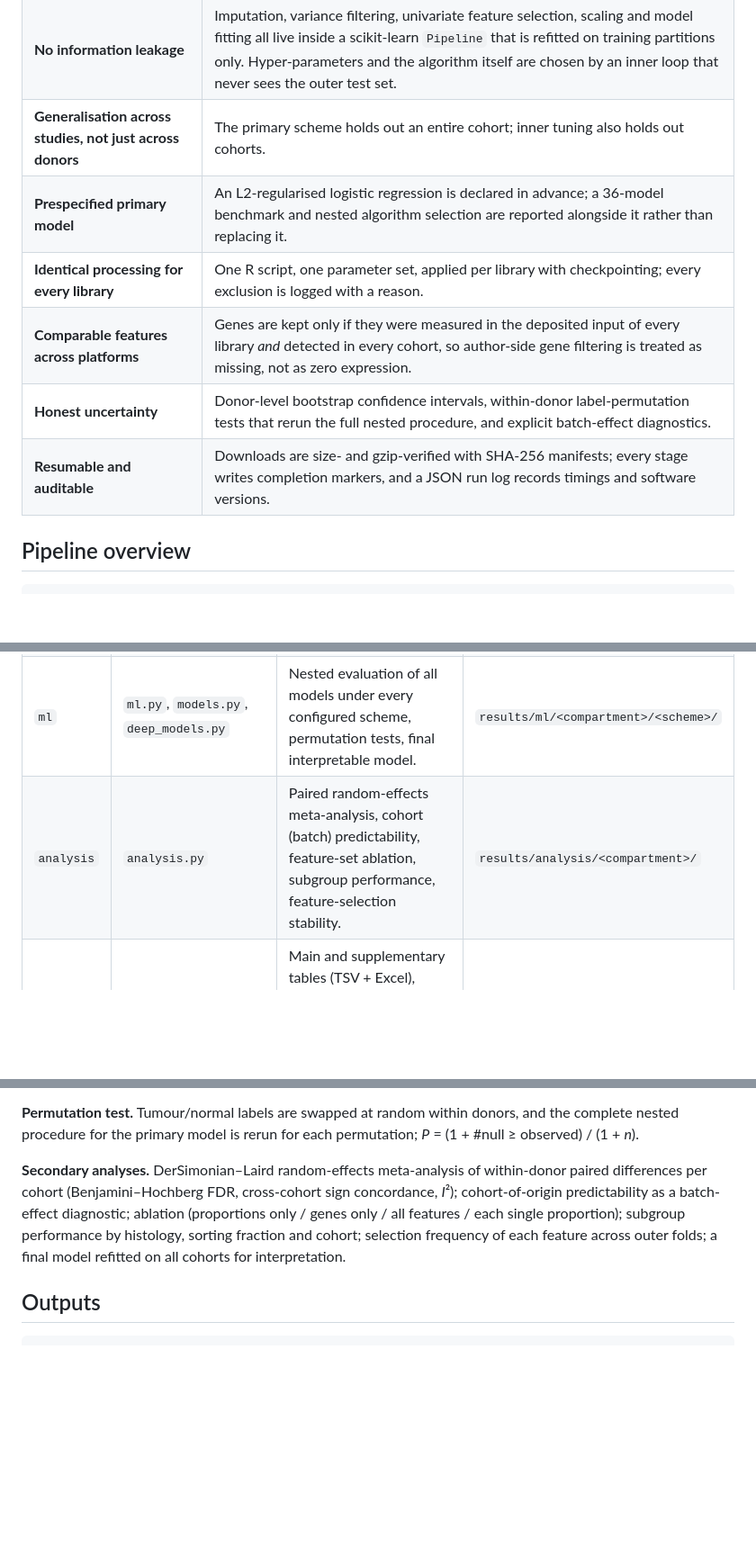
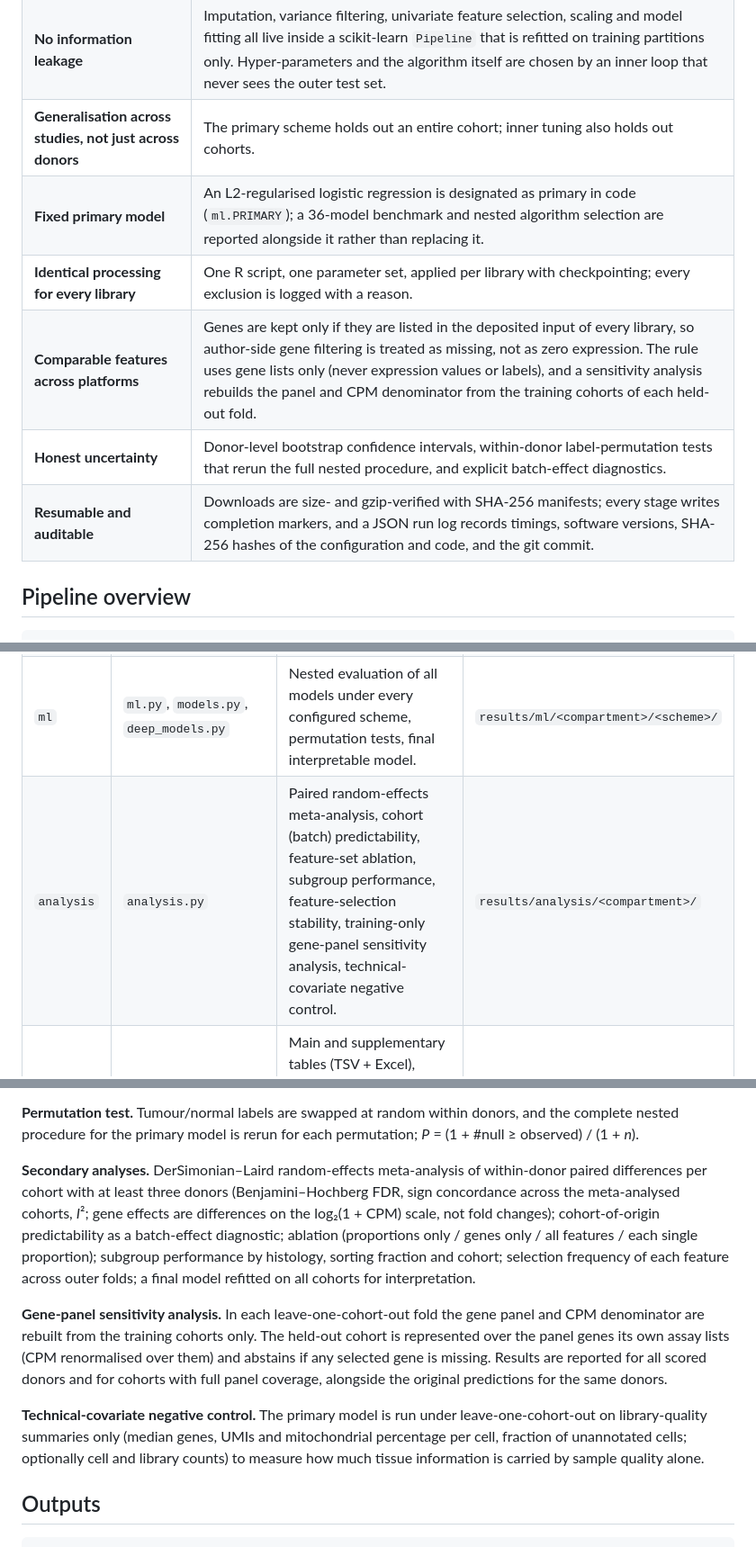
Before and after one commit to truong128/scRNA2ML, a Markdown page: README.md, 3 parts joined by grey strips. Shown at 90% size. Drawn GitHub-style; blank space fills up the shorter version.

```diff
--- a/README.md
+++ b/README.md
@@ -38,11 +38,11 @@ The bundled configuration reproduces a six-cohort study of non-small cell lung c
 | **The donor is the unit of analysis** | Cells are never classified individually. Each donor contributes one tumour and one adjacent-normal pseudobulk profile, and both always fall in the same cross-validation partition (asserted for every outer and inner split). |
 | **No information leakage** | Imputation, variance filtering, univariate feature selection, scaling and model fitting all live inside a scikit-learn `Pipeline` that is refitted on training partitions only. Hyper-parameters and the algorithm itself are chosen by an inner loop that never sees the outer test set. |
 | **Generalisation across studies, not just across donors** | The primary scheme holds out an entire cohort; inner tuning also holds out cohorts. |
-| **Prespecified primary model** | An L2-regularised logistic regression is declared in advance; a 36-model benchmark and nested algorithm selection are reported alongside it rather than replacing it. |
+| **Fixed primary model** | An L2-regularised logistic regression is designated as primary in code (`ml.PRIMARY`); a 36-model benchmark and nested algorithm selection are reported alongside it rather than replacing it. |
 | **Identical processing for every library** | One R script, one parameter set, applied per library with checkpointing; every exclusion is logged with a reason. |
-| **Comparable features across platforms** | Genes are kept only if they were measured in the deposited input of every library *and* detected in every cohort, so author-side gene filtering is treated as missing, not as zero expression. |
+| **Comparable features across platforms** | Genes are kept only if they are listed in the deposited input of every library, so author-side gene filtering is treated as missing, not as zero expression. The rule uses gene lists only (never expression values or labels), and a sensitivity analysis rebuilds the panel and CPM denominator from the training cohorts of each held-out fold. |
 | **Honest uncertainty** | Donor-level bootstrap confidence intervals, within-donor label-permutation tests that rerun the full nested procedure, and explicit batch-effect diagnostics. |
-| **Resumable and auditable** | Downloads are size- and gzip-verified with SHA-256 manifests; every stage writes completion markers, and a JSON run log records timings and software versions. |
+| **Resumable and auditable** | Downloads are size- and gzip-verified with SHA-256 manifests; every stage writes completion markers, and a JSON run log records timings, software versions, SHA-256 hashes of the configuration and code, and the git commit. |
 
 ## Pipeline overview
 
@@ -57,7 +57,7 @@ download ─► prepare ─► seurat ─► features ─► ml ─► analysis
 | `seurat` | `seurat.py`, `R/seurat_qc.R` | Per-library QC (UMI, gene and mitochondrial thresholds), normalisation, PCA, clustering, UMAP, marker-based broad annotation; exports whole-library and immune-compartment pseudobulk plus cell-type composition. | `results/seurat/<library>/`, `qc_audit.tsv` |
 | `features` | `features.py` | Builds paired donor × tissue matrices: log1p CPM over the shared gene panel plus cell-type proportions, for each analysis compartment. | `results/features/<compartment>/` |
 | `ml` | `ml.py`, `models.py`, `deep_models.py` | Nested evaluation of all models under every configured scheme, permutation tests, final interpretable model. | `results/ml/<compartment>/<scheme>/` |
-| `analysis` | `analysis.py` | Paired random-effects meta-analysis, cohort (batch) predictability, feature-set ablation, subgroup performance, feature-selection stability. | `results/analysis/<compartment>/` |
+| `analysis` | `analysis.py` | Paired random-effects meta-analysis, cohort (batch) predictability, feature-set ablation, subgroup performance, feature-selection stability, training-only gene-panel sensitivity analysis, technical-covariate negative control. | `results/analysis/<compartment>/` |
 | `report` | `report.py`, `graphical.py` | Main and supplementary tables (TSV + Excel), figures (PDF, PNG 300 dpi, editable SVG), graphical abstract and a machine-readable summary. | `results/publication/` |
 
 ## Installation
@@ -201,7 +201,11 @@ and tuned by `GridSearchCV` on balanced accuracy over the inner folds. **Nested
 
 **Permutation test.** Tumour/normal labels are swapped at random within donors, and the complete nested procedure for the primary model is rerun for each permutation; *P* = (1 + #null ≥ observed) / (1 + *n*).
 
-**Secondary analyses.** DerSimonian–Laird random-effects meta-analysis of within-donor paired differences per cohort (Benjamini–Hochberg FDR, cross-cohort sign concordance, *I*²); cohort-of-origin predictability as a batch-effect diagnostic; ablation (proportions only / genes only / all features / each single proportion); subgroup performance by histology, sorting fraction and cohort; selection frequency of each feature across outer folds; a final model refitted on all cohorts for interpretation.
+**Secondary analyses.** DerSimonian–Laird random-effects meta-analysis of within-donor paired differences per cohort with at least three donors (Benjamini–Hochberg FDR, sign concordance across the meta-analysed cohorts, *I*²; gene effects are differences on the log₂(1 + CPM) scale, not fold changes); cohort-of-origin predictability as a batch-effect diagnostic; ablation (proportions only / genes only / all features / each single proportion); subgroup performance by histology, sorting fraction and cohort; selection frequency of each feature across outer folds; a final model refitted on all cohorts for interpretation.
+
+**Gene-panel sensitivity analysis.** In each leave-one-cohort-out fold the gene panel and CPM denominator are rebuilt from the training cohorts only. The held-out cohort is represented over the panel genes its own assay lists (CPM renormalised over them) and abstains if any selected gene is missing. Results are reported for all scored donors and for cohorts with full panel coverage, alongside the original predictions for the same donors.
+
+**Technical-covariate negative control.** The primary model is run under leave-one-cohort-out on library-quality summaries only (median genes, UMIs and mitochondrial percentage per cell, fraction of unannotated cells; optionally cell and library counts) to measure how much tissue information is carried by sample quality alone.
 
 ## Outputs
 
```
Also changed, not shown: other parts of README.md (+13 -7 lines), docs/figures/graphical_abstract.png, 8 other files.
